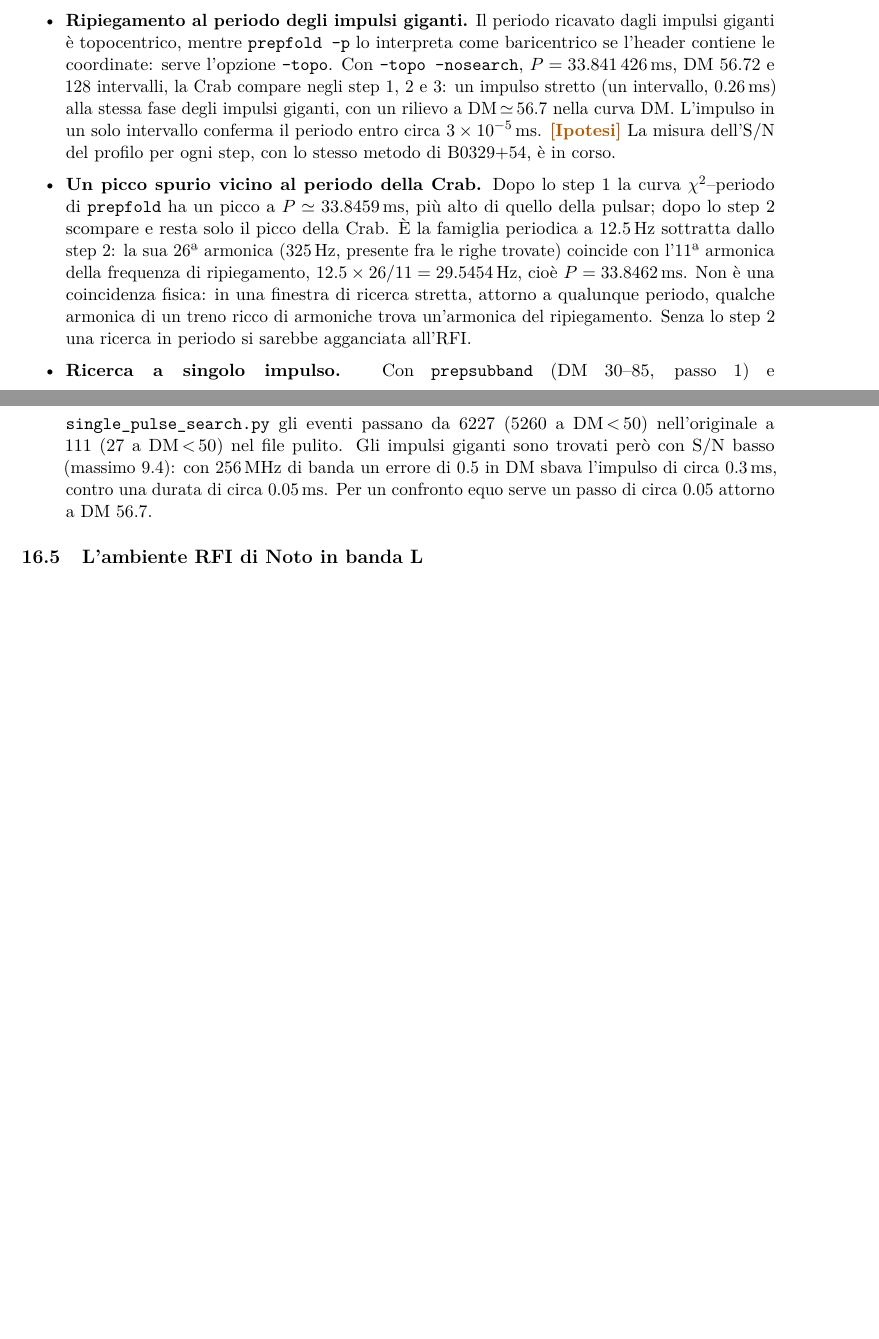
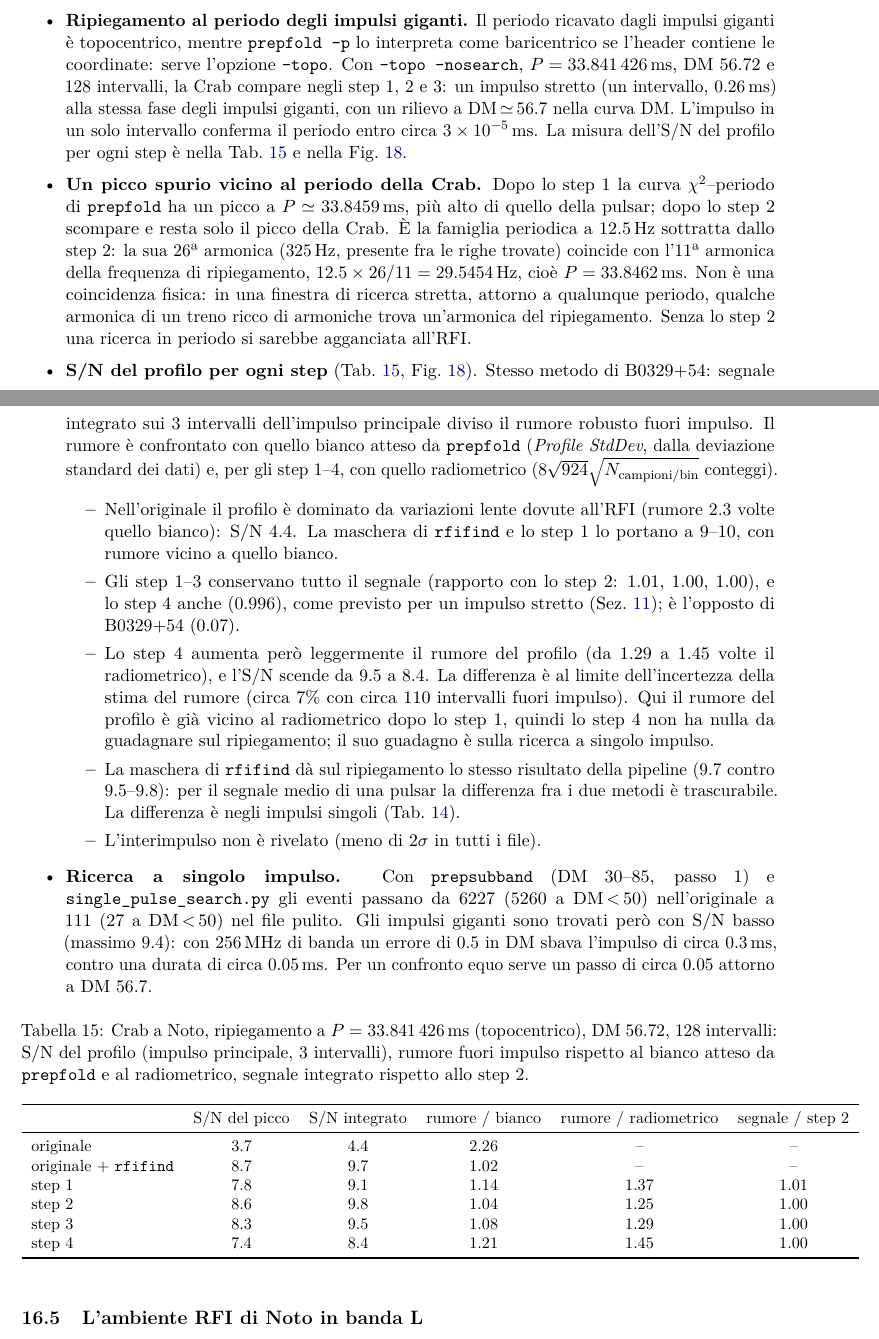
Before and after one commit to davidepelliciari/frb-rfi-clean, a LaTeX paper (docs/report_no0004/report.tex, which reads docs/report_no0004/crabnoto.tex): two parts of pages 40 and 41 of 46 before the commit and two parts of pages 40 and 41 of 47 after it, joined at a grey line, cut so that both start at the same text, the shorter picture padded with empty space. Compiled offline with pdfLaTeX.

Commit message:
Report: S/N del profilo della Crab di Noto per ogni step
Tabella e figura dei profili ripiegati al periodo degli impulsi giganti
(originale, rfifind, step 1-4) e script di misura.

Co-Authored-By: Claude Opus 5.5 <noreply@anthropic.com>
Claude-Session: https://claude.ai/code/session_01BWD9ed6cQaXcBSh7YcXPj3

```diff
--- a/docs/report_no0004/crabnoto.tex
+++ b/docs/report_no0004/crabnoto.tex
@@ -137,8 +137,8 @@ dinamico e spettro medio sulla finestra. Rosa: canali mascherati.}
     l'opzione \file{-topo}. Con \file{-topo -nosearch}, $P=\SI{33.841426}{\milli\second}$, DM 56.72 e 128 intervalli,
     la Crab compare negli step 1, 2 e 3: un impulso stretto (un intervallo, \SI{0.26}{\milli\second}) alla stessa fase
     degli impulsi giganti, con un rilievo a DM\,$\simeq$\,56.7 nella curva DM. L'impulso in un solo intervallo
-    conferma il periodo entro circa \SI{3e-5}{\milli\second}. \ipotesi{La misura dell'S/N del profilo per ogni step,
-    con lo stesso metodo di B0329+54, è in corso.}
+    conferma il periodo entro circa \SI{3e-5}{\milli\second}. La misura dell'S/N del profilo per ogni step è nella
+    Tab.~\ref{tab:crabprof} e nella Fig.~\ref{fig:crabprof}.
   \item \textbf{Un picco spurio vicino al periodo della Crab.} Dopo lo step 1 la curva $\chi^2$--periodo di
     \file{prepfold} ha un picco a $P\simeq\SI{33.8459}{\milli\second}$, più alto di quello della pulsar; dopo lo step 2
     scompare e resta solo il picco della Crab. È la famiglia periodica a \SI{12.5}{\hertz} sottratta dallo step 2: la
@@ -146,6 +146,24 @@ dinamico e spettro medio sulla finestra. Rosa: canali mascherati.}
     ripiegamento, $12.5\times26/11=\SI{29.5454}{\hertz}$, cioè $P=\SI{33.8462}{\milli\second}$. Non è una coincidenza
     fisica: in una finestra di ricerca stretta, attorno a qualunque periodo, qualche armonica di un treno ricco di
     armoniche trova un'armonica del ripiegamento. Senza lo step 2 una ricerca in periodo si sarebbe agganciata all'RFI.
+  \item \textbf{S/N del profilo per ogni step} (Tab.~\ref{tab:crabprof}, Fig.~\ref{fig:crabprof}). Stesso metodo di
+    B0329+54: segnale integrato sui 3 intervalli dell'impulso principale diviso il rumore robusto fuori impulso. Il
+    rumore è confrontato con quello bianco atteso da \file{prepfold} (\emph{Profile StdDev}, dalla deviazione standard
+    dei dati) e, per gli step 1--4, con quello radiometrico ($8\sqrt{924}\sqrt{N_{\rm campioni/bin}}$ conteggi).
+    \begin{itemize}
+      \item Nell'originale il profilo è dominato da variazioni lente dovute all'RFI (rumore 2.3 volte quello bianco):
+        S/N 4.4. La maschera di \file{rfifind} e lo step 1 lo portano a 9--10, con rumore vicino a quello bianco.
+      \item Gli step 1--3 conservano tutto il segnale (rapporto con lo step 2: 1.01, 1.00, 1.00), e lo step 4 anche
+        (0.996), come previsto per un impulso stretto (Sez.~\ref{sec:step4}); è l'opposto di B0329+54 (0.07).
+      \item Lo step 4 aumenta però leggermente il rumore del profilo (da 1.29 a 1.45 volte il radiometrico), e l'S/N
+        scende da 9.5 a 8.4. La differenza è al limite dell'incertezza della stima del rumore (circa 7\% con circa
+        110 intervalli fuori impulso). Qui il rumore del profilo è già vicino al radiometrico dopo lo step 1, quindi lo
+        step 4 non ha nulla da guadagnare sul ripiegamento; il suo guadagno è sulla ricerca a singolo impulso.
+      \item La maschera di \file{rfifind} dà sul ripiegamento lo stesso risultato della pipeline (9.7 contro 9.5--9.8):
+        per il segnale medio di una pulsar la differenza fra i due metodi è trascurabile. La differenza è negli impulsi
+        singoli (Tab.~\ref{tab:crabnoto}).
+      \item L'interimpulso non è rivelato (meno di 2$\sigma$ in tutti i file).
+    \end{itemize}
   \item \textbf{Ricerca a singolo impulso.} Con \file{prepsubband} (DM 30--85, passo 1) e \file{single_pulse_search.py}
     gli eventi passano da 6227 (5260 a DM\,$<$\,50) nell'originale a 111 (27 a DM\,$<$\,50) nel file pulito. Gli
     impulsi giganti sono trovati però con S/N basso (massimo 9.4): con \SI{256}{\mega\hertz} di banda un errore di 0.5
@@ -153,3 +171,25 @@ dinamico e spettro medio sulla finestra. Rosa: canali mascherati.}
     confronto equo serve un passo di circa 0.05 attorno a DM 56.7.
 \end{itemize}
 \fussy
+
+
+\begin{table}[ht]
+\centering
+\caption{Crab a Noto, ripiegamento a $P=\SI{33.841426}{\milli\second}$ (topocentrico), DM 56.72, 128 intervalli: S/N
+del profilo (impulso principale, 3 intervalli), rumore fuori impulso rispetto al bianco atteso da \file{prepfold} e al
+radiometrico, segnale integrato rispetto allo step 2.}
+\label{tab:crabprof}
+\small
+\begin{tabular}{lccccc}
+\toprule
+ & S/N del picco & S/N integrato & rumore / bianco & rumore / radiometrico & segnale / step 2 \\
+\midrule
+originale & 3.7 & 4.4 & 2.26 & -- & -- \\
+originale + \file{rfifind} & 8.7 & 9.7 & 1.02 & -- & -- \\
+step 1 & 7.8 & 9.1 & 1.14 & 1.37 & 1.01 \\
+step 2 & 8.6 & 9.8 & 1.04 & 1.25 & 1.00 \\
+step 3 & 8.3 & 9.5 & 1.08 & 1.29 & 1.00 \\
+step 4 & 7.4 & 8.4 & 1.21 & 1.45 & 1.00 \\
+\bottomrule
+\end{tabular}
+\end{table}
@@ -156,3 +203,5 @@ dinamico e spettro medio sulla finestra. Rosa: canali mascherati.}
+\label{fig:crabprof}
+\end{figure}
 
 % -------------------------------------------------------------------------------------
 \subsection{L'ambiente RFI di Noto in banda L}
```
Also changed, not shown: docs/report_no0004/pipeline.tex (+0 -1 lines), docs/report_no0004/fig/noto/crab_profiles.png (added), docs/report_no0004/crabnoto.tex (7 more changed lines), 3 other files.
